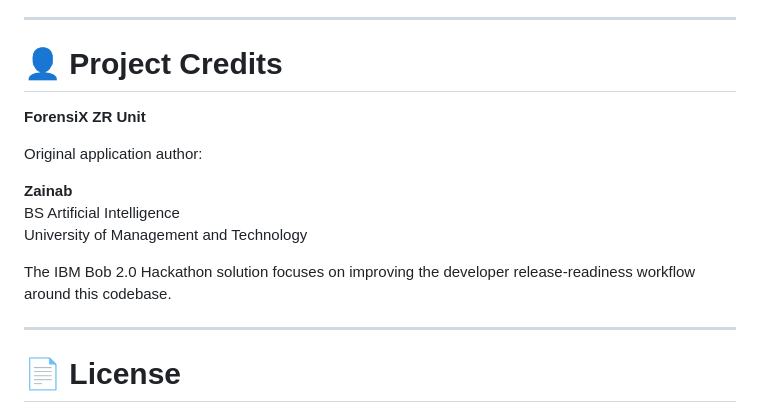
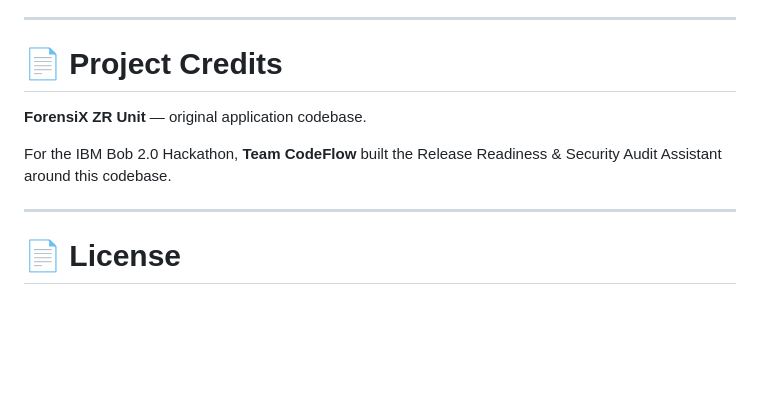
Before and after one commit to zainab021/ForensiX-ZR, a Markdown page: README.md, the part around one of its changes. GitHub-like rendering; blank space fills up the shorter version.

```diff
--- a/README.md
+++ b/README.md
@@ -622,17 +784,11 @@ The audit engine is intentionally transparent about limitations:
 
 ---
 
-# 👤 Project Credits
+# 📄 Project Credits
 
-**ForensiX ZR Unit**
+**ForensiX ZR Unit** — original application codebase.
 
-Original application author:
-
-**Zainab**
-BS Artificial Intelligence
-University of Management and Technology
-
-The IBM Bob 2.0 Hackathon solution focuses on improving the developer release-readiness workflow around this codebase.
+For the IBM Bob 2.0 Hackathon, **Team CodeFlow** built the Release Readiness & Security Audit Assistant around this codebase.
 
 ---
 
```
Also changed, not shown: other parts of README.md (+169 -7 lines).
